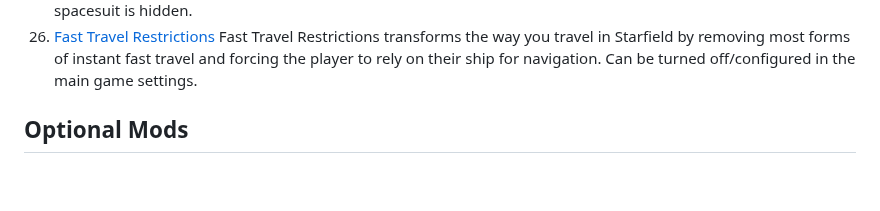
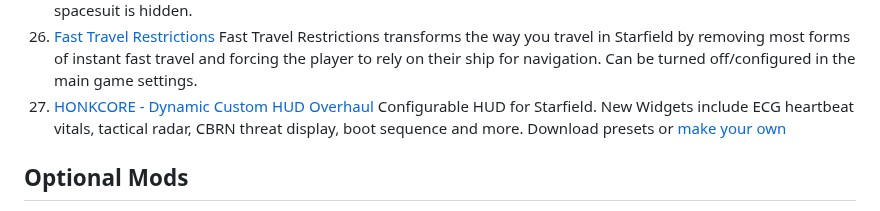
Before and after one commit to eljefe303030/Melius, a Markdown page: THP/ReadMe.md, the part around the change. Rendered like a GitHub page; blank space fills up the shorter version.

```diff
--- a/THP/ReadMe.md
+++ b/THP/ReadMe.md
@@ -168,6 +168,7 @@ THP uses the Stock Game method. This is essentially a copy of Starfield included
 24. [Atmospheric Audio](https://www.nexusmods.com/starfield/mods/16239) This mod runs a detection system in the background that adjusts the audio mix based on where you are. Inside a sealed station or your ship, everything sounds normal. Step outside onto an airless surface and the mix shifts, sounds become muffled, like you're out there in a suit with limited audio feedback.
 25. [Magic Boost Disabler - Immersive Boost Pack Behavior](https://www.nexusmods.com/starfield/mods/12776) Prevents Boost Packs from magically appearing when your spacesuit is hidden.
 26. [Fast Travel Restrictions](https://www.nexusmods.com/starfield/mods/9155) Fast Travel Restrictions transforms the way you travel in Starfield by removing most forms of instant fast travel and forcing the player to rely on their ship for navigation. Can be turned off/configured in the main game settings.
+27. [HONKCORE - Dynamic Custom HUD Overhaul](https://www.nexusmods.com/starfield/mods/16993) Configurable HUD for Starfield. New Widgets include ECG heartbeat vitals, tactical radar, CBRN threat display, boot sequence and more. Download presets or [make your own](https://relay.samich.dev/)
 
 ## Optional Mods
 
```
